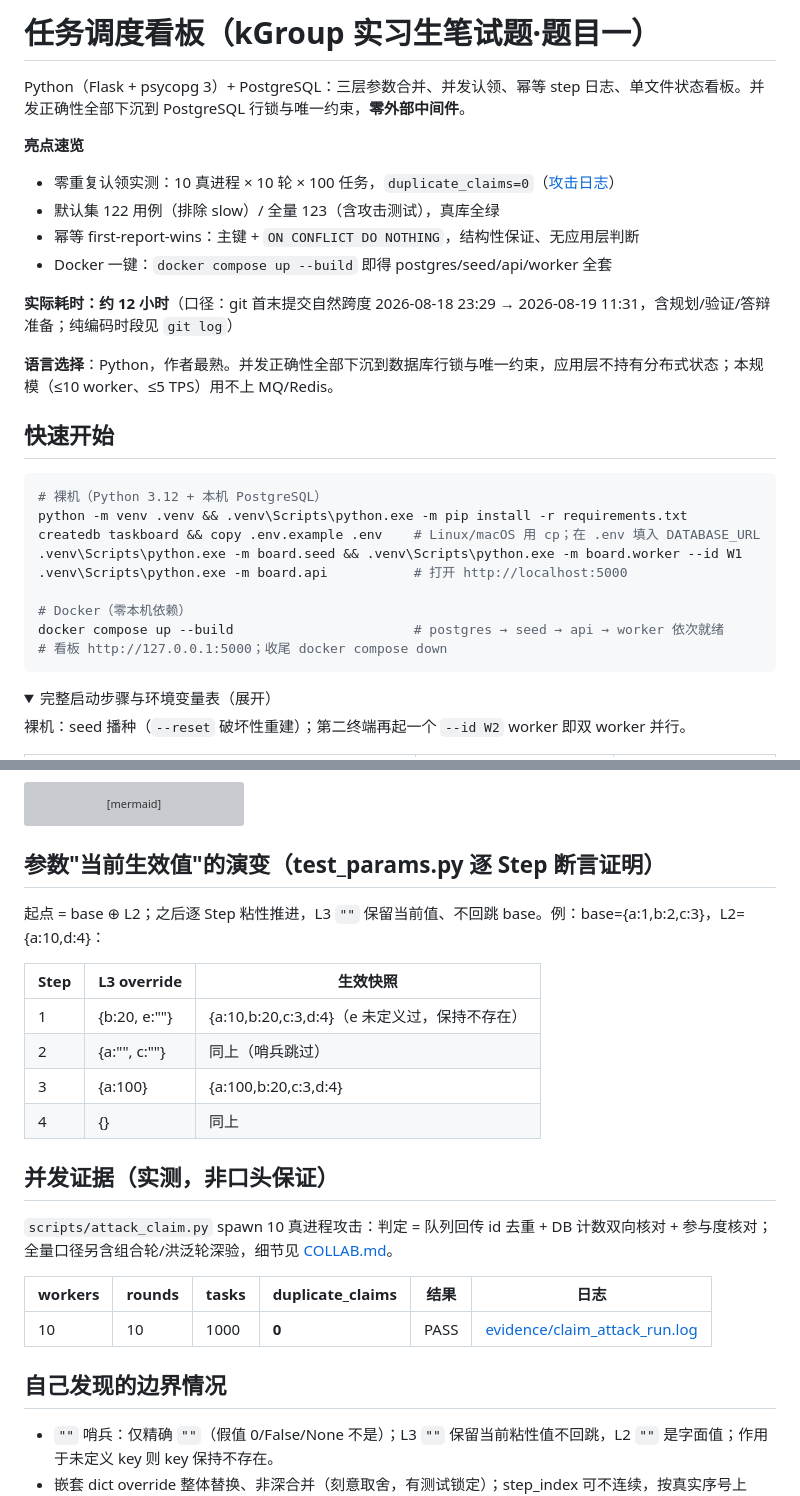
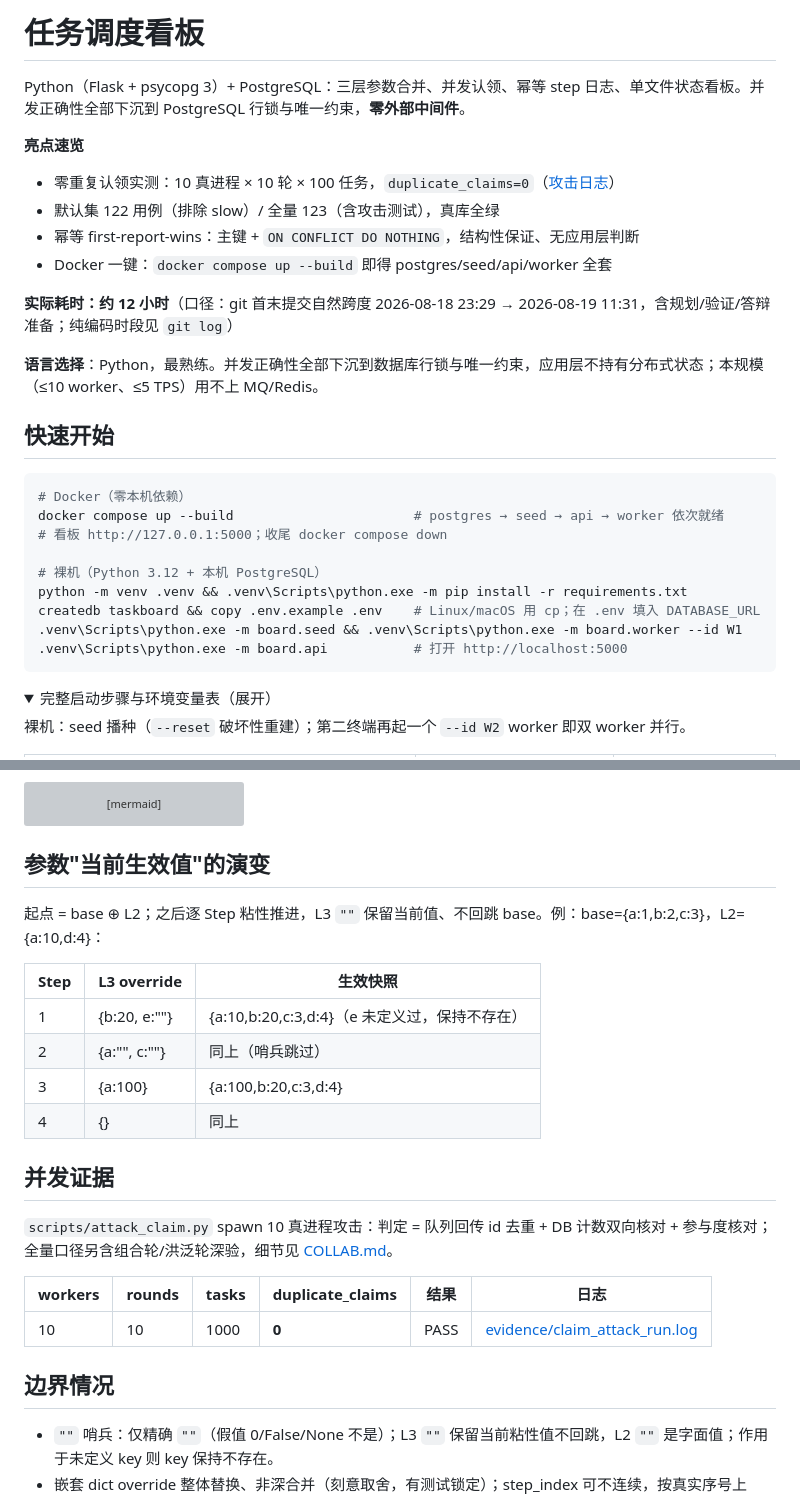
Before and after one commit to liaboveall/Taskboard, a Markdown page: README.md, 2 parts joined by grey strips. GitHub-like rendering; folded sections open; grey boxes are pictures that could not be loaded.

````diff
--- a/README.md
+++ b/README.md
@@ -1,4 +1,4 @@
-# 任务调度看板（kGroup 实习生笔试题·题目一）
+# 任务调度看板
 
 Python（Flask + psycopg 3）+ PostgreSQL：三层参数合并、并发认领、幂等 step 日志、单文件状态看板。并发正确性全部下沉到 PostgreSQL 行锁与唯一约束，**零外部中间件**。
 
@@ -10,19 +10,19 @@ Python（Flask + psycopg 3）+ PostgreSQL：三层参数合并、并发认领、
 
 **实际耗时：约 12 小时**（口径：git 首末提交自然跨度 2026-08-18 23:29 → 2026-08-19 11:31，含规划/验证/答辩准备；纯编码时段见 `git log`）
 
-**语言选择**：Python，作者最熟。并发正确性全部下沉到数据库行锁与唯一约束，应用层不持有分布式状态；本规模（≤10 worker、≤5 TPS）用不上 MQ/Redis。
+**语言选择**：Python，最熟练。并发正确性全部下沉到数据库行锁与唯一约束，应用层不持有分布式状态；本规模（≤10 worker、≤5 TPS）用不上 MQ/Redis。
 
 ## 快速开始
 ```bash
+# Docker（零本机依赖）
+docker compose up --build                       # postgres → seed → api → worker 依次就绪
+# 看板 http://127.0.0.1:5000；收尾 docker compose down
+
 # 裸机（Python 3.12 + 本机 PostgreSQL）
 python -m venv .venv && .venv\Scripts\python.exe -m pip install -r requirements.txt
 createdb taskboard && copy .env.example .env    # Linux/macOS 用 cp；在 .env 填入 DATABASE_URL
 .venv\Scripts\python.exe -m board.seed && .venv\Scripts\python.exe -m board.worker --id W1
 .venv\Scripts\python.exe -m board.api           # 打开 http://localhost:5000
-
-# Docker（零本机依赖）
-docker compose up --build                       # postgres → seed → api → worker 依次就绪
-# 看板 http://127.0.0.1:5000；收尾 docker compose down
 ```
 
 <details>
@@ -66,7 +66,7 @@ stateDiagram-v2
     failed --> [*]
 ```
 
-## 参数"当前生效值"的演变（test_params.py 逐 Step 断言证明）
+## 参数"当前生效值"的演变
 起点 = base ⊕ L2；之后逐 Step 粘性推进，L3 `""` 保留当前值、不回跳 base。例：base={a:1,b:2,c:3}，L2={a:10,d:4}：
 
 | Step | L3 override | 生效快照 |
@@ -76,14 +76,14 @@ stateDiagram-v2
 | 3 | {a:100} | {a:100,b:20,c:3,d:4} |
 | 4 | {} | 同上 |
 
-## 并发证据（实测，非口头保证）
+## 并发证据
 `scripts/attack_claim.py` spawn 10 真进程攻击：判定 = 队列回传 id 去重 + DB 计数双向核对 + 参与度核对；全量口径另含组合轮/洪泛轮深验，细节见 [COLLAB.md](COLLAB.md)。
 
 | workers | rounds | tasks | duplicate_claims | 结果 | 日志 |
 |---|---|---|---|---|---|
 | 10 | 10 | 1000 | **0** | PASS | [evidence/claim_attack_run.log](evidence/claim_attack_run.log) |
 
-## 自己发现的边界情况
+## 边界情况
 - `""` 哨兵：仅精确 `""`（假值 0/False/None 不是）；L3 `""` 保留当前粘性值不回跳，L2 `""` 是字面值；作用于未定义 key 则 key 保持不存在。
 - 嵌套 dict override 整体替换、非深合并（刻意取舍，有测试锁定）；step_index 可不连续，按真实序号上报。
 
````
